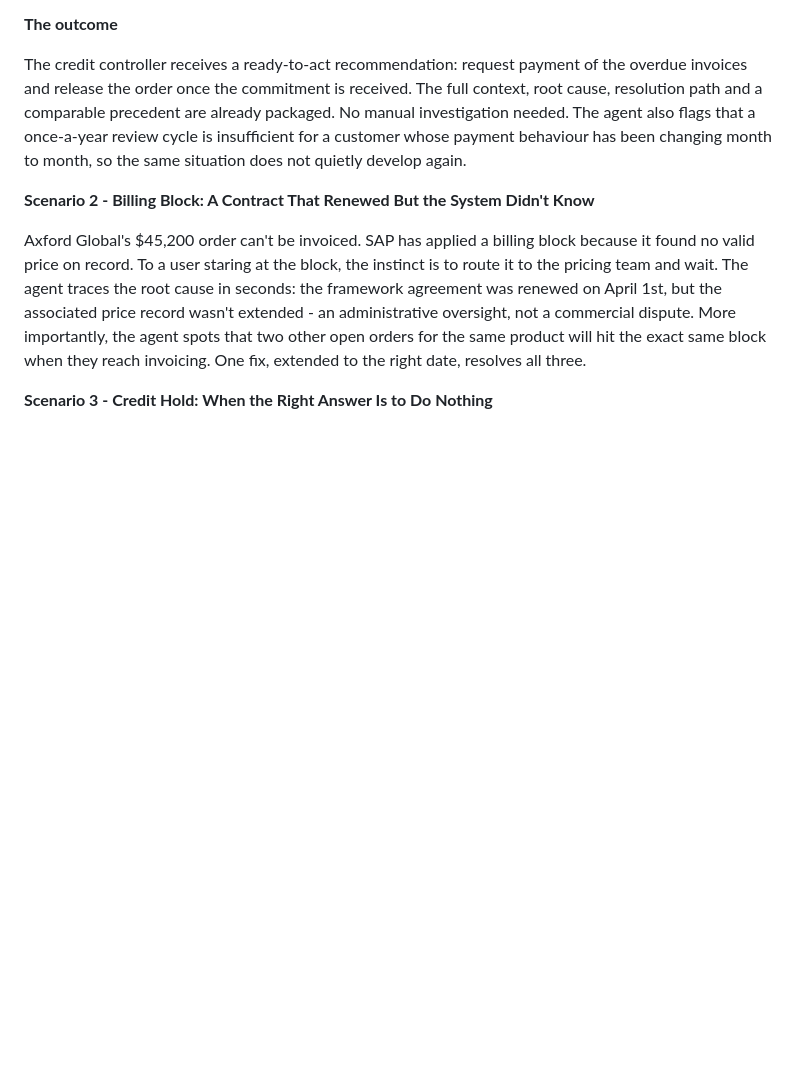
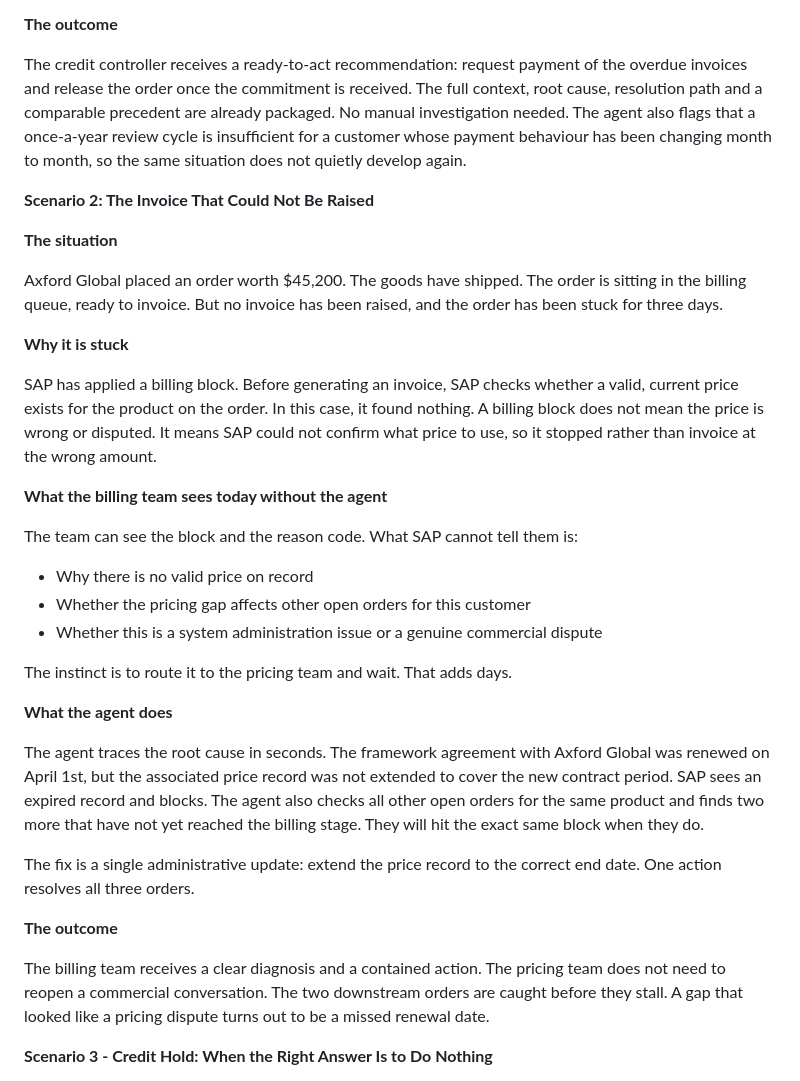
Before and after one commit to bhavani-kannan/iia, a Markdown page: scenarios.md, the part around the change. Drawn GitHub-style; blank space fills up the shorter version.

Commit message:
Rewrite Orders Scenario 2 in approved narrative format
Co-Authored-By: Claude Sonnet 4.6 <noreply@anthropic.com>

```diff
--- a/scenarios.md
+++ b/scenarios.md
@@ -37,9 +37,35 @@ The agent runs that diagnosis automatically and finds:
 
 The credit controller receives a ready-to-act recommendation: request payment of the overdue invoices and release the order once the commitment is received. The full context, root cause, resolution path and a comparable precedent are already packaged. No manual investigation needed. The agent also flags that a once-a-year review cycle is insufficient for a customer whose payment behaviour has been changing month to month, so the same situation does not quietly develop again.
 
-**Scenario 2 - Billing Block: A Contract That Renewed But the System Didn't Know**
+**Scenario 2: The Invoice That Could Not Be Raised**
 
-Axford Global's $45,200 order can't be invoiced. SAP has applied a billing block because it found no valid price on record. To a user staring at the block, the instinct is to route it to the pricing team and wait. The agent traces the root cause in seconds: the framework agreement was renewed on April 1st, but the associated price record wasn't extended - an administrative oversight, not a commercial dispute. More importantly, the agent spots that two other open orders for the same product will hit the exact same block when they reach invoicing. One fix, extended to the right date, resolves all three.
+**The situation**
+
+Axford Global placed an order worth $45,200. The goods have shipped. The order is sitting in the billing queue, ready to invoice. But no invoice has been raised, and the order has been stuck for three days.
+
+**Why it is stuck**
+
+SAP has applied a billing block. Before generating an invoice, SAP checks whether a valid, current price exists for the product on the order. In this case, it found nothing. A billing block does not mean the price is wrong or disputed. It means SAP could not confirm what price to use, so it stopped rather than invoice at the wrong amount.
+
+**What the billing team sees today without the agent**
+
+The team can see the block and the reason code. What SAP cannot tell them is:
+
+- Why there is no valid price on record
+- Whether the pricing gap affects other open orders for this customer
+- Whether this is a system administration issue or a genuine commercial dispute
+
+The instinct is to route it to the pricing team and wait. That adds days.
+
+**What the agent does**
+
+The agent traces the root cause in seconds. The framework agreement with Axford Global was renewed on April 1st, but the associated price record was not extended to cover the new contract period. SAP sees an expired record and blocks. The agent also checks all other open orders for the same product and finds two more that have not yet reached the billing stage. They will hit the exact same block when they do.
+
+The fix is a single administrative update: extend the price record to the correct end date. One action resolves all three orders.
+
+**The outcome**
+
+The billing team receives a clear diagnosis and a contained action. The pricing team does not need to reopen a commercial conversation. The two downstream orders are caught before they stall. A gap that looked like a pricing dispute turns out to be a missed renewal date.
 
 **Scenario 3 - Credit Hold: When the Right Answer Is to Do Nothing**
 
```
